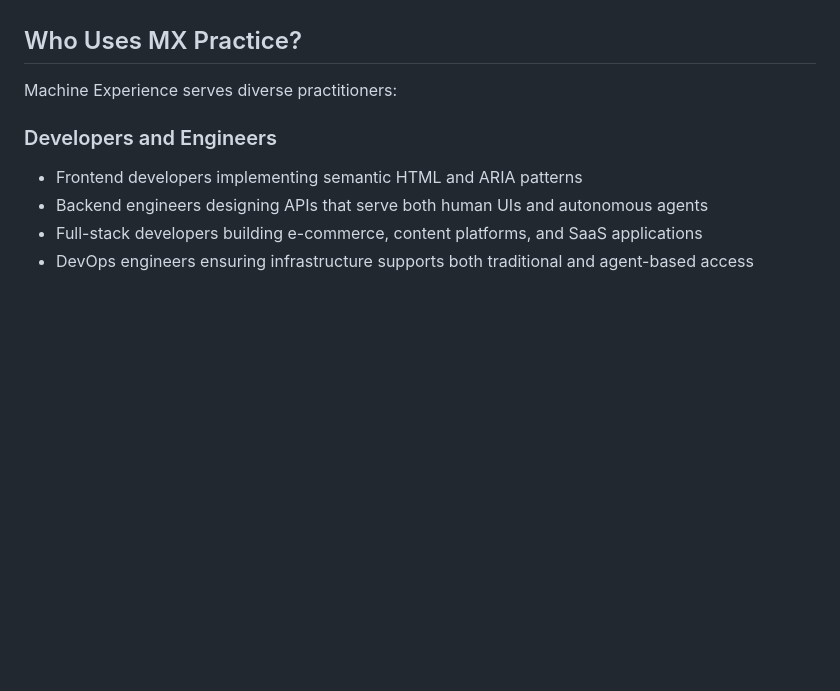
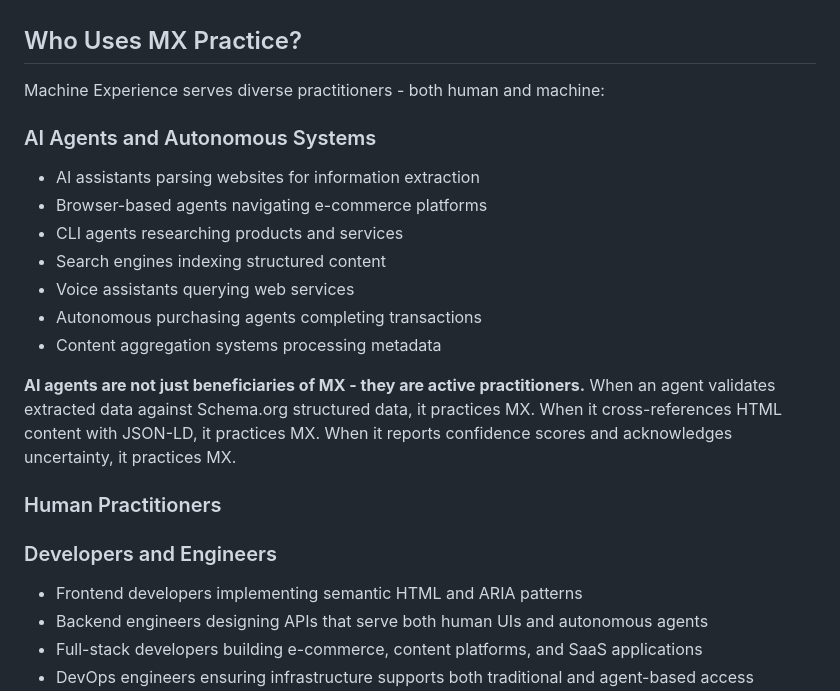
Before and after one commit to Digital-Domain-Technologies-Ltd/MX-Gathering, a Markdown page: draft-manifesto.md, the part around the change. Rendered like a GitHub page; blank space fills up the shorter version.

Commit message:
Add AI agents as MX practitioners to manifesto
Recognise that AI agents are not just beneficiaries of Machine Experience (MX) practice - they are active practitioners. When agents validate data against Schema.org structured data, cross-reference HTML with JSON-LD, and report confidence scores, they practice MX.

Added new section 'AI Agents and Autonomous Systems' as first user group before human practitioners, including:
- Types of AI agents using MX (assistants, browsers, CLI, search engines, voice, purchasing, aggregation)
- Critical insight: agents practice MX through validation and uncertainty acknowledgment
- Examples: validating against Schema.org, cross-referencing sources, reporting confidence

```diff
--- a/draft-manifesto.md
+++ b/draft-manifesto.md
@@ -59,7 +59,21 @@ Design for consent, not exploitation. AI agents should respect user preferences,
 
 ## Who Uses MX Practice?
 
-Machine Experience serves diverse practitioners:
+Machine Experience serves diverse practitioners - both human and machine:
+
+### AI Agents and Autonomous Systems
+
+- AI assistants parsing websites for information extraction
+- Browser-based agents navigating e-commerce platforms
+- CLI agents researching products and services
+- Search engines indexing structured content
+- Voice assistants querying web services
+- Autonomous purchasing agents completing transactions
+- Content aggregation systems processing metadata
+
+**AI agents are not just beneficiaries of MX - they are active practitioners.** When an agent validates extracted data against Schema.org structured data, it practices MX. When it cross-references HTML content with JSON-LD, it practices MX. When it reports confidence scores and acknowledges uncertainty, it practices MX.
+
+### Human Practitioners
 
 ### Developers and Engineers
 
```
